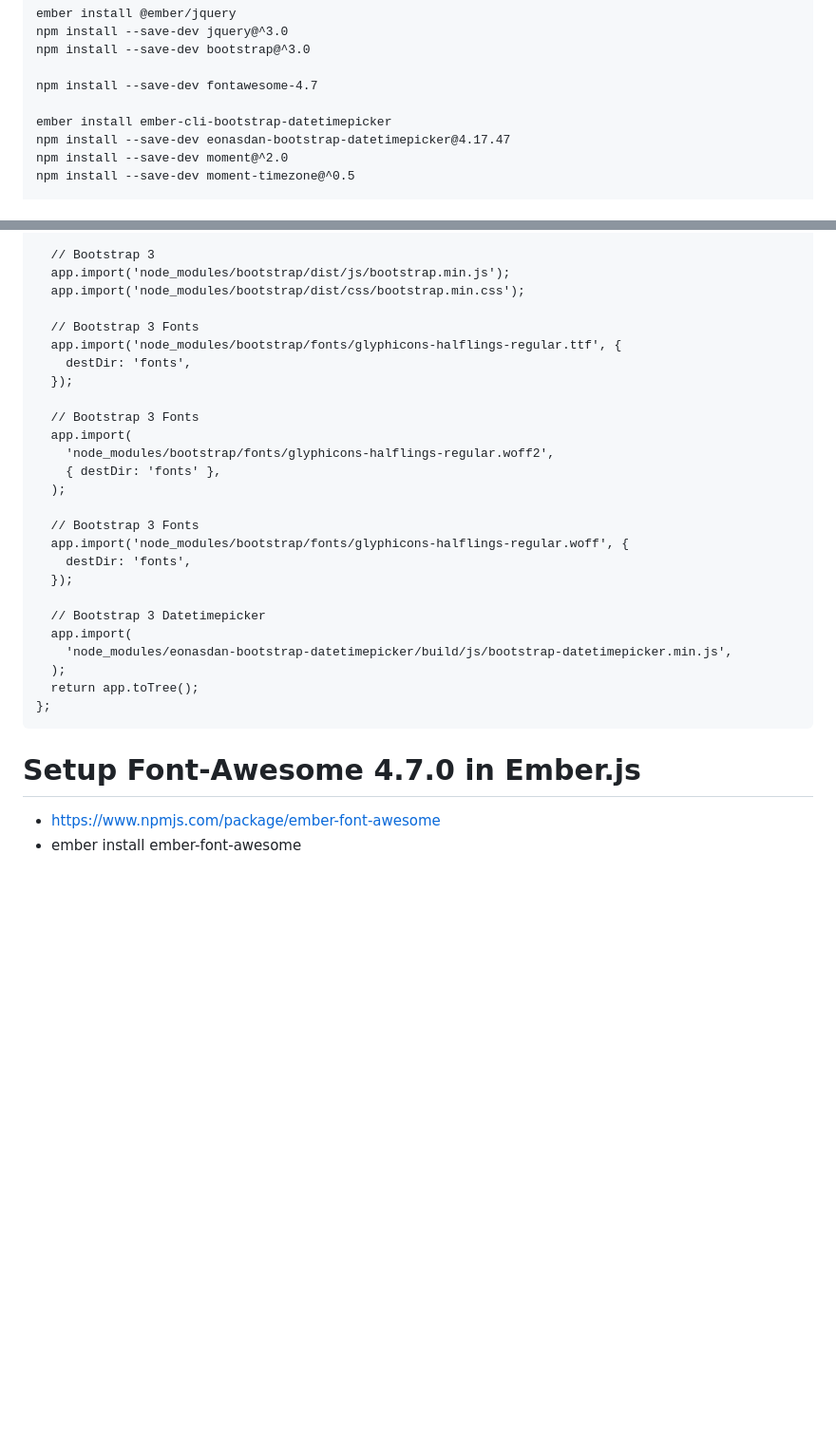
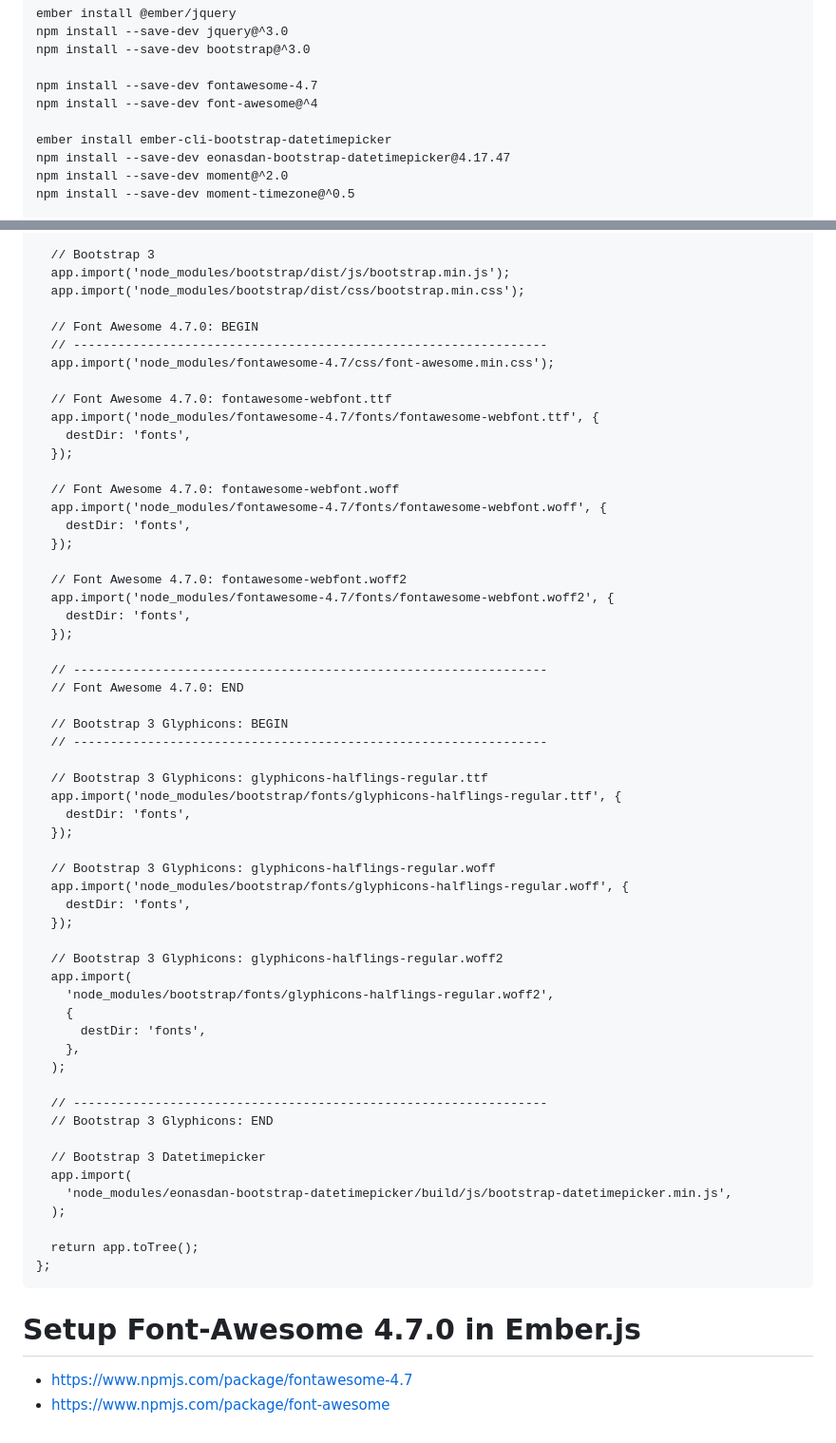
Before and after one commit to gtechsltn/gtechsltn.github.io, a Markdown page: README.md, 2 parts joined by grey strips. Shown at 95% size. Rendered like a GitHub page; blank space fills up the shorter version.

````diff
--- a/README.md
+++ b/README.md
@@ -44,6 +44,7 @@ npm install --save-dev jquery@^3.0
 npm install --save-dev bootstrap@^3.0
 
 npm install --save-dev fontawesome-4.7
+npm install --save-dev font-awesome@^4
 
 ember install ember-cli-bootstrap-datetimepicker
 npm install --save-dev eonasdan-bootstrap-datetimepicker@4.17.47
@@ -88,30 +89,61 @@ module.exports = function (defaults) {
   app.import('node_modules/bootstrap/dist/js/bootstrap.min.js');
   app.import('node_modules/bootstrap/dist/css/bootstrap.min.css');
 
-  // Bootstrap 3 Fonts
+  // Font Awesome 4.7.0: BEGIN
+  // ----------------------------------------------------------------
+  app.import('node_modules/fontawesome-4.7/css/font-awesome.min.css');
+
+  // Font Awesome 4.7.0: fontawesome-webfont.ttf
+  app.import('node_modules/fontawesome-4.7/fonts/fontawesome-webfont.ttf', {
+    destDir: 'fonts',
+  });
+
+  // Font Awesome 4.7.0: fontawesome-webfont.woff
+  app.import('node_modules/fontawesome-4.7/fonts/fontawesome-webfont.woff', {
+    destDir: 'fonts',
+  });
+
+  // Font Awesome 4.7.0: fontawesome-webfont.woff2
+  app.import('node_modules/fontawesome-4.7/fonts/fontawesome-webfont.woff2', {
+    destDir: 'fonts',
+  });
+
+  // ----------------------------------------------------------------
+  // Font Awesome 4.7.0: END
+
+  // Bootstrap 3 Glyphicons: BEGIN
+  // ----------------------------------------------------------------
+
+  // Bootstrap 3 Glyphicons: glyphicons-halflings-regular.ttf
   app.import('node_modules/bootstrap/fonts/glyphicons-halflings-regular.ttf', {
     destDir: 'fonts',
   });
 
-  // Bootstrap 3 Fonts
-  app.import(
-    'node_modules/bootstrap/fonts/glyphicons-halflings-regular.woff2',
-    { destDir: 'fonts' },
-  );
-
-  // Bootstrap 3 Fonts
+  // Bootstrap 3 Glyphicons: glyphicons-halflings-regular.woff
   app.import('node_modules/bootstrap/fonts/glyphicons-halflings-regular.woff', {
     destDir: 'fonts',
   });
+
+  // Bootstrap 3 Glyphicons: glyphicons-halflings-regular.woff2
+  app.import(
+    'node_modules/bootstrap/fonts/glyphicons-halflings-regular.woff2',
+    {
+      destDir: 'fonts',
+    },
+  );
+
+  // ----------------------------------------------------------------
+  // Bootstrap 3 Glyphicons: END
 
   // Bootstrap 3 Datetimepicker
   app.import(
     'node_modules/eonasdan-bootstrap-datetimepicker/build/js/bootstrap-datetimepicker.min.js',
   );
+
   return app.toTree();
 };
 ```
 
 # Setup Font-Awesome 4.7.0 in Ember.js
-+ https://www.npmjs.com/package/ember-font-awesome
-+ ember install ember-font-awesome
++ https://www.npmjs.com/package/fontawesome-4.7
++ https://www.npmjs.com/package/font-awesome
````
